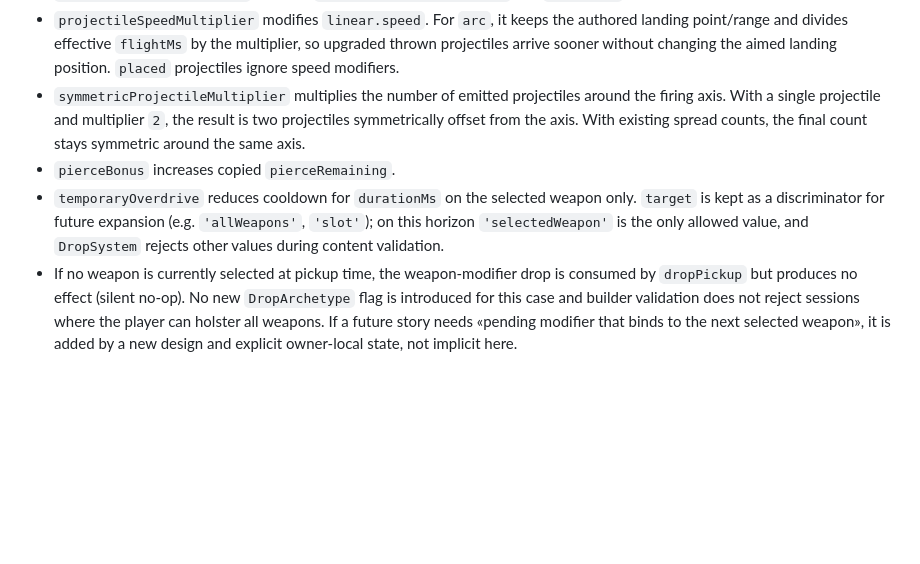
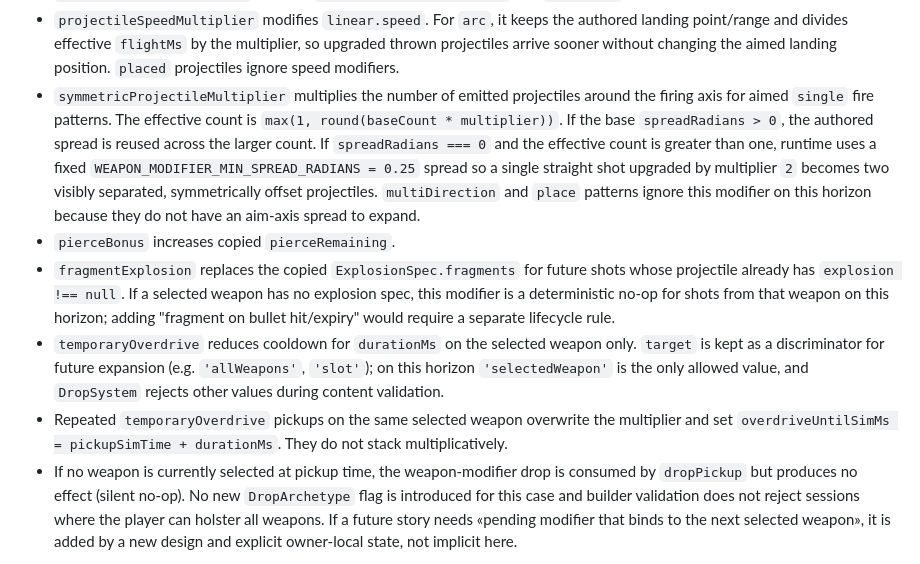
Before and after one commit to alxdos/slime-escape, a Markdown page: design/universal-weapons-and-projectiles.md, the part around the change. Rendered like a GitHub page; blank space fills up the shorter version.

Commit message:
[017 architect] Clarify weapon modifier runtime rules

```diff
--- a/design/universal-weapons-and-projectiles.md
+++ b/design/universal-weapons-and-projectiles.md
@@ -188,9 +188,11 @@ Without a new contract, each new weapon would either add special branches to `Co
 - Weapon modifiers apply at fire time when a projectile is spawned. Already spawned projectiles are not retroactively changed.
 - `projectileSizeMultiplier` modifies `ProjectileArchetype.size` and `hitRadius`.
 - `projectileSpeedMultiplier` modifies `linear.speed`. For `arc`, it keeps the authored landing point/range and divides effective `flightMs` by the multiplier, so upgraded thrown projectiles arrive sooner without changing the aimed landing position. `placed` projectiles ignore speed modifiers.
-- `symmetricProjectileMultiplier` multiplies the number of emitted projectiles around the firing axis. With a single projectile and multiplier `2`, the result is two projectiles symmetrically offset from the axis. With existing spread counts, the final count stays symmetric around the same axis.
+- `symmetricProjectileMultiplier` multiplies the number of emitted projectiles around the firing axis for aimed `single` fire patterns. The effective count is `max(1, round(baseCount * multiplier))`. If the base `spreadRadians > 0`, the authored spread is reused across the larger count. If `spreadRadians === 0` and the effective count is greater than one, runtime uses a fixed `WEAPON_MODIFIER_MIN_SPREAD_RADIANS = 0.25` spread so a single straight shot upgraded by multiplier `2` becomes two visibly separated, symmetrically offset projectiles. `multiDirection` and `place` patterns ignore this modifier on this horizon because they do not have an aim-axis spread to expand.
 - `pierceBonus` increases copied `pierceRemaining`.
+- `fragmentExplosion` replaces the copied `ExplosionSpec.fragments` for future shots whose projectile already has `explosion !== null`. If a selected weapon has no explosion spec, this modifier is a deterministic no-op for shots from that weapon on this horizon; adding "fragment on bullet hit/expiry" would require a separate lifecycle rule.
 - `temporaryOverdrive` reduces cooldown for `durationMs` on the selected weapon only. `target` is kept as a discriminator for future expansion (e.g. `'allWeapons'`, `'slot'`); on this horizon `'selectedWeapon'` is the only allowed value, and `DropSystem` rejects other values during content validation.
+- Repeated `temporaryOverdrive` pickups on the same selected weapon overwrite the multiplier and set `overdriveUntilSimMs = pickupSimTime + durationMs`. They do not stack multiplicatively.
 - If no weapon is currently selected at pickup time, the weapon-modifier drop is consumed by `dropPickup` but produces no effect (silent no-op). No new `DropArchetype` flag is introduced for this case and builder validation does not reject sessions where the player can holster all weapons. If a future story needs «pending modifier that binds to the next selected weapon», it is added by a new design and explicit owner-local state, not implicit here.
 
 ### Presentation hooks
```
